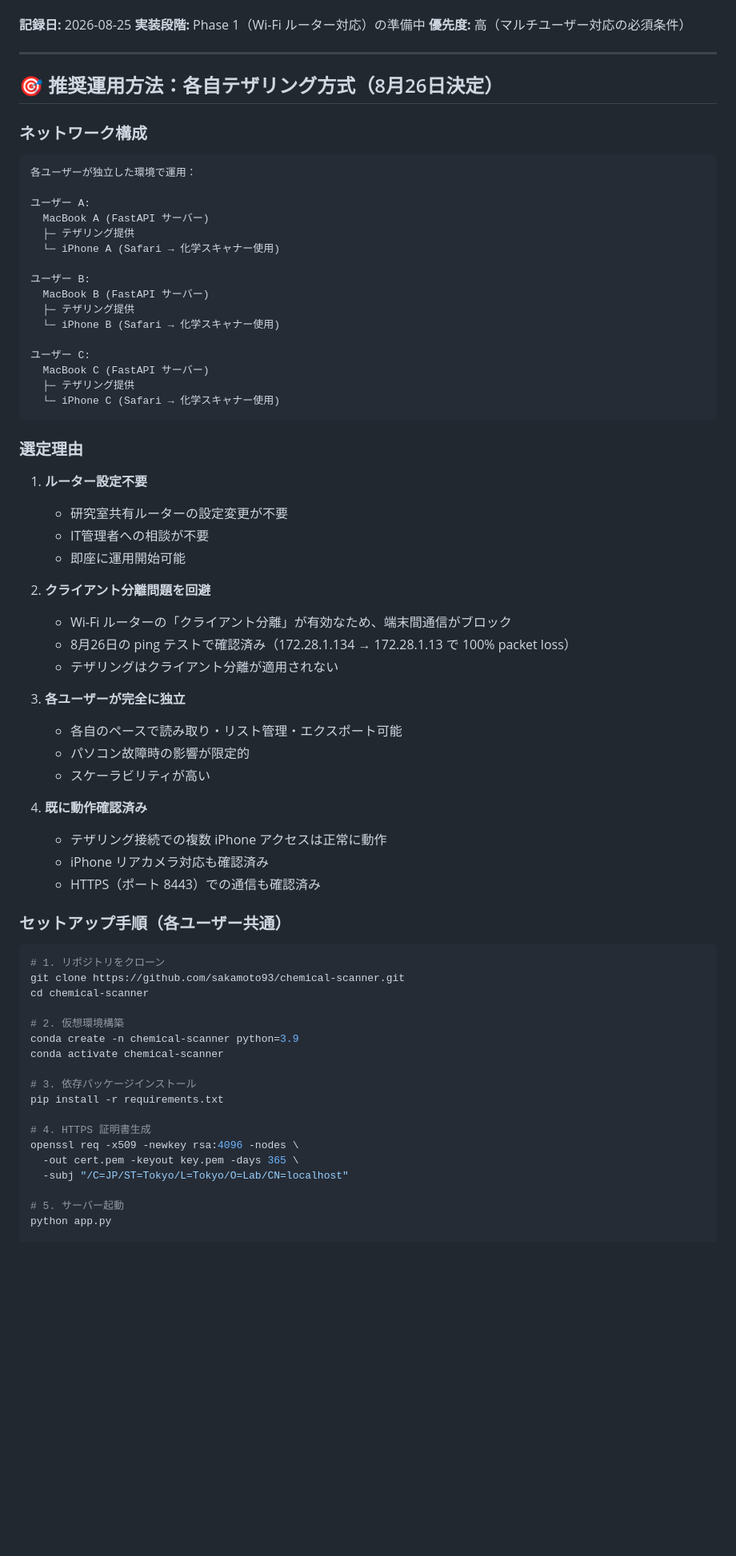
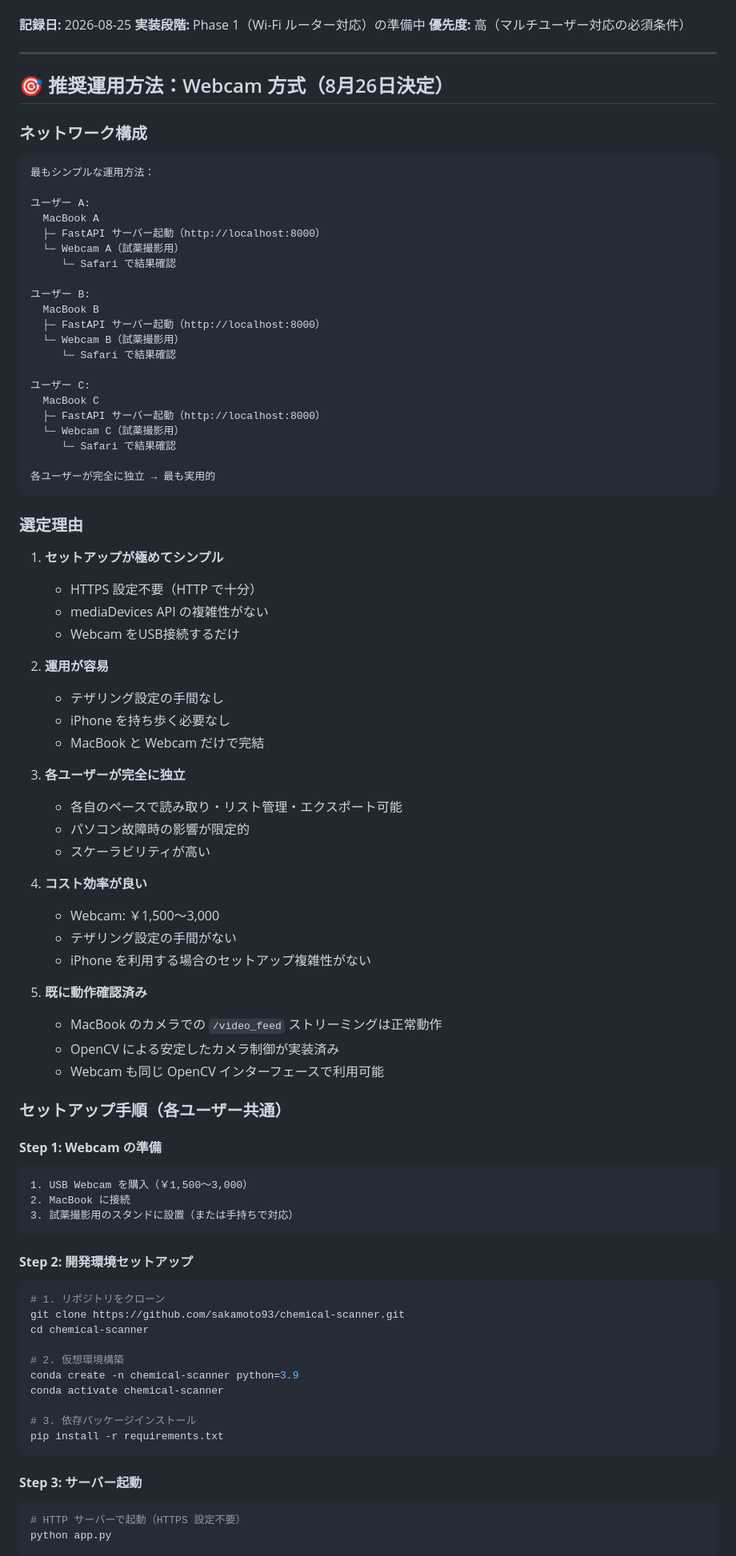
Before and after one commit to sakamoto93/chemical-scanner, a Markdown page: CLAUDE.md, the part around one of its changes. Shown at 80% size. GitHub-like rendering; blank space fills up the shorter version.

````diff
--- a/CLAUDE.md
+++ b/CLAUDE.md
@@ -2517,53 +2517,71 @@ sudo systemsetup -setsleepdisable on
 
 ---
 
-## 🎯 推奨運用方法：各自テザリング方式（8月26日決定）
+## 🎯 推奨運用方法：Webcam 方式（8月26日決定）
 
 ### ネットワーク構成
 
 ```
-各ユーザーが独立した環境で運用：
+最もシンプルな運用方法：
 
 ユーザー A:
-  MacBook A (FastAPI サーバー)
-  ├─ テザリング提供
-  └─ iPhone A (Safari → 化学スキャナー使用)
+  MacBook A
+  ├─ FastAPI サーバー起動（http://localhost:8000）
+  └─ Webcam A（試薬撮影用）
+     └─ Safari で結果確認
 
 ユーザー B:
-  MacBook B (FastAPI サーバー)
-  ├─ テザリング提供
-  └─ iPhone B (Safari → 化学スキャナー使用)
+  MacBook B
+  ├─ FastAPI サーバー起動（http://localhost:8000）
+  └─ Webcam B（試薬撮影用）
+     └─ Safari で結果確認
 
 ユーザー C:
-  MacBook C (FastAPI サーバー)
-  ├─ テザリング提供
-  └─ iPhone C (Safari → 化学スキャナー使用)
+  MacBook C
+  ├─ FastAPI サーバー起動（http://localhost:8000）
+  └─ Webcam C（試薬撮影用）
+     └─ Safari で結果確認
+
+各ユーザーが完全に独立 → 最も実用的
 ```
 
 ### **選定理由**
 
-1. **ルーター設定不要**
-   - 研究室共有ルーターの設定変更が不要
-   - IT管理者への相談が不要
-   - 即座に運用開始可能
-
-2. **クライアント分離問題を回避**
-   - Wi-Fi ルーターの「クライアント分離」が有効なため、端末間通信がブロック
-   - 8月26日の ping テストで確認済み（172.28.1.134 → 172.28.1.13 で 100% packet loss）
-   - テザリングはクライアント分離が適用されない
+1. **セットアップが極めてシンプル**
+   - HTTPS 設定不要（HTTP で十分）
+   - mediaDevices API の複雑性がない
+   - Webcam をUSB接続するだけ
+
+2. **運用が容易**
+   - テザリング設定の手間なし
+   - iPhone を持ち歩く必要なし
+   - MacBook と Webcam だけで完結
 
 3. **各ユーザーが完全に独立**
    - 各自のペースで読み取り・リスト管理・エクスポート可能
    - パソコン故障時の影響が限定的
    - スケーラビリティが高い
 
-4. **既に動作確認済み**
-   - テザリング接続での複数 iPhone アクセスは正常に動作
-   - iPhone リアカメラ対応も確認済み
-   - HTTPS（ポート 8443）での通信も確認済み
+4. **コスト効率が良い**
+   - Webcam: ￥1,500～3,000
+   - テザリング設定の手間がない
+   - iPhone を利用する場合のセットアップ複雑性がない
+
+5. **既に動作確認済み**
+   - MacBook のカメラでの `/video_feed` ストリーミングは正常動作
+   - OpenCV による安定したカメラ制御が実装済み
+   - Webcam も同じ OpenCV インターフェースで利用可能
 
 ### **セットアップ手順（各ユーザー共通）**
 
+#### **Step 1: Webcam の準備**
+```
+1. USB Webcam を購入（￥1,500～3,000）
+2. MacBook に接続
+3. 試薬撮影用のスタンドに設置（または手持ちで対応）
+```
+
+#### **Step 2: 開発環境セットアップ**
 ```bash
 # 1. リポジトリをクローン
 git clone https://github.com/sakamoto93/chemical-scanner.git
@@ -2575,13 +2593,11 @@ conda activate chemical-scanner
 
 # 3. 依存パッケージインストール
 pip install -r requirements.txt
-
-# 4. HTTPS 証明書生成
-openssl req -x509 -newkey rsa:4096 -nodes \
-  -out cert.pem -keyout key.pem -days 365 \
-  -subj "/C=JP/ST=Tokyo/L=Tokyo/O=Lab/CN=localhost"
-
-# 5. サーバー起動
+```
+
+#### **Step 3: サーバー起動**
+```bash
+# HTTP サーバーで起動（HTTPS 設定不要）
 python app.py
 
 # 出力例：
````
Also changed, not shown: other parts of CLAUDE.md (+52 -35 lines).
